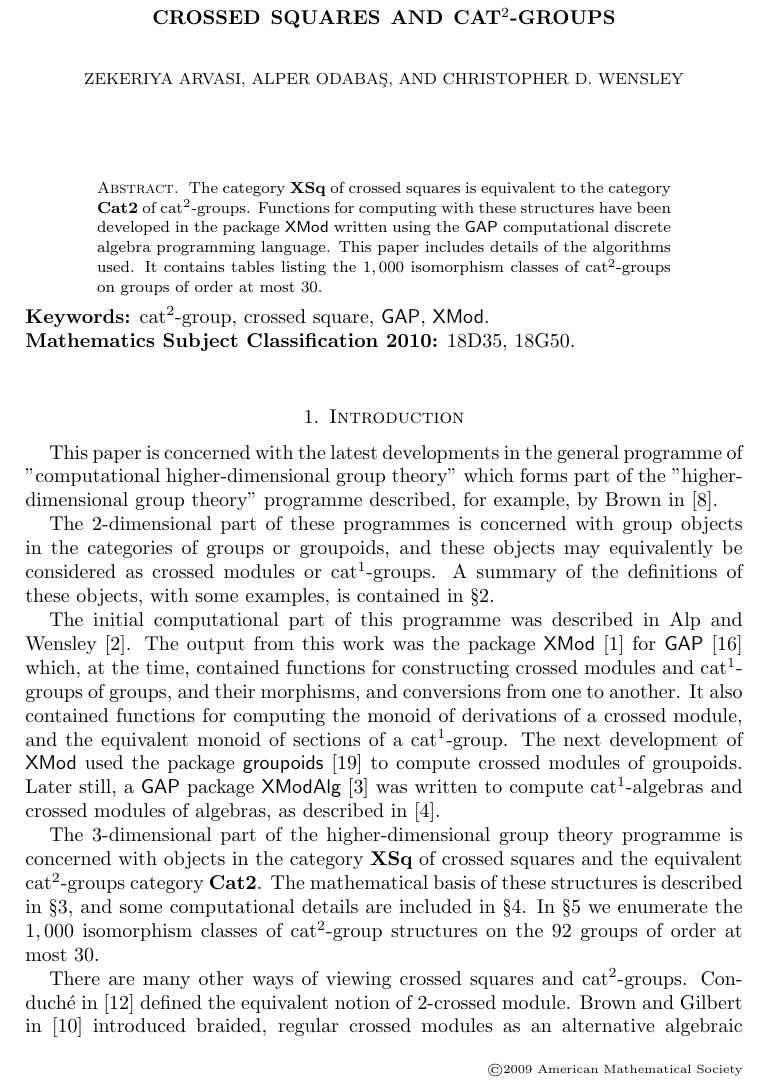
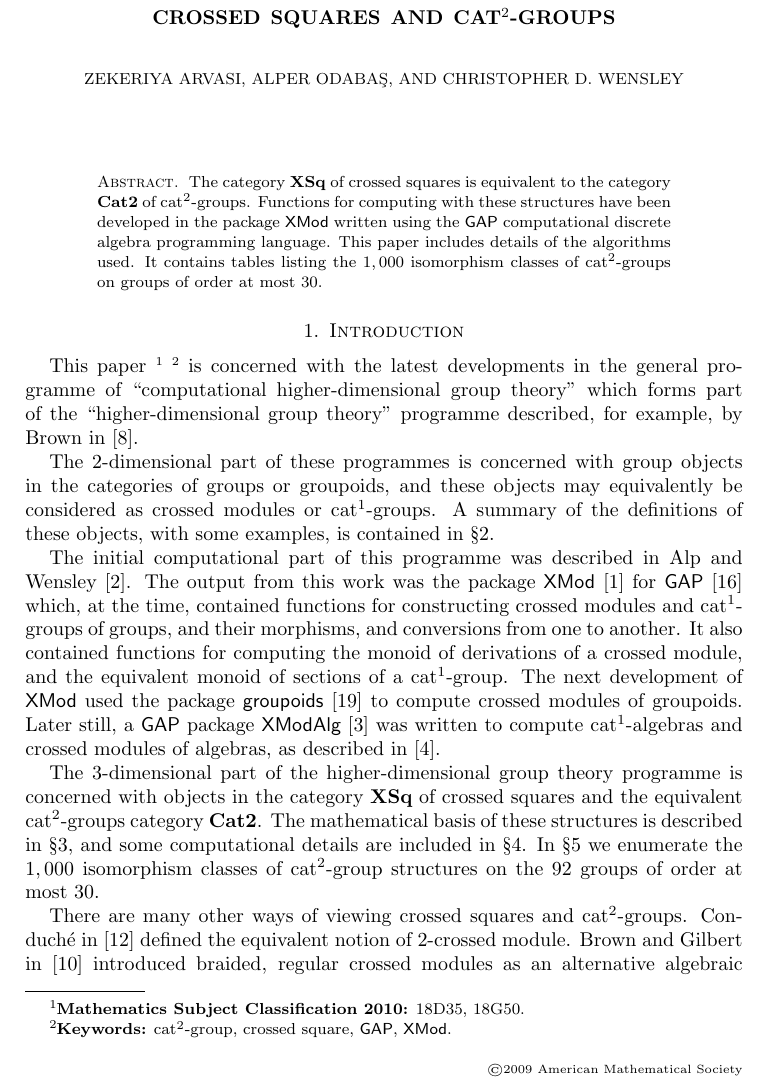
Before and after one commit to aodabas/cat2-xs_manuscript, a LaTeX document (cat2-xs-mcom.tex): part of page 1 of 15, cut so that both start at the same text. Compiled offline with pdfLaTeX.

Commit message:
fixed footnotes and double quotes

```diff
--- a/cat2-xs-mcom.tex
+++ b/cat2-xs-mcom.tex
@@ -111,18 +111,21 @@ This paper includes details of the algorithms used.
 It contains tables listing the $1,000$ isomorphism classes of cat$^2$-groups on groups of order at most $30$.
 \end{abstract}
 
-\noindent
-{\bf Keywords:} cat$^2$-group, crossed square, \GAP, \XMod.
-
-\noindent
-{\bf Mathematics Subject Classification 2010:} 18D35, 18G50.
+%\noindent
+%{\bf Keywords:} cat$^2$-group, crossed square, \GAP, \XMod.
+%
+%\noindent
+%{\bf Mathematics Subject Classification 2010:} 18D35, 18G50.
 
 %---------------------------------------------------------------------------%
 \section{Introduction}
 
-This paper is concerned with the latest developments in the general programme
-of "computational higher-dimensional group theory" which forms part of the
-"higher-dimensional group theory" programme described, for example,
+This paper
+\footnote{{\bf Mathematics Subject Classification 2010:} 18D35, 18G50.}
+\footnote{{\bf Keywords:} cat$^2$-group, crossed square, \GAP, \XMod.}
+is concerned with the latest developments in the general programme
+of ``computational higher-dimensional group theory'' which forms part of the
+``higher-dimensional group theory'' programme described, for example,
 by Brown in \cite{brown-lms}.
 
 The $2$-dimensional part of these programmes is concerned with group objects
```
Also changed, not shown: cat2-xs-mcom.pdf.
